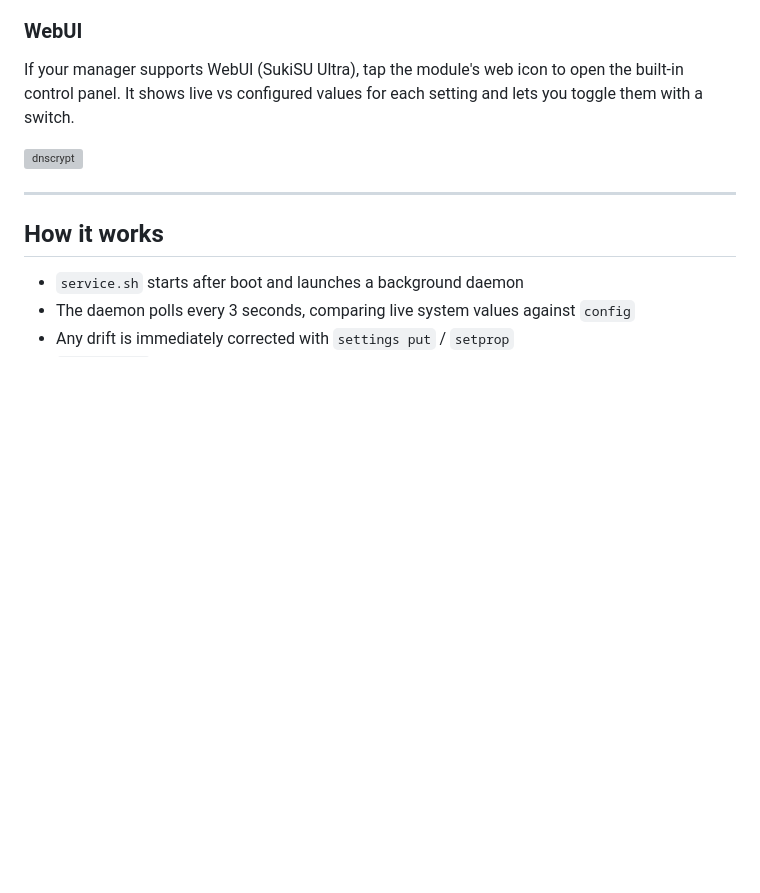
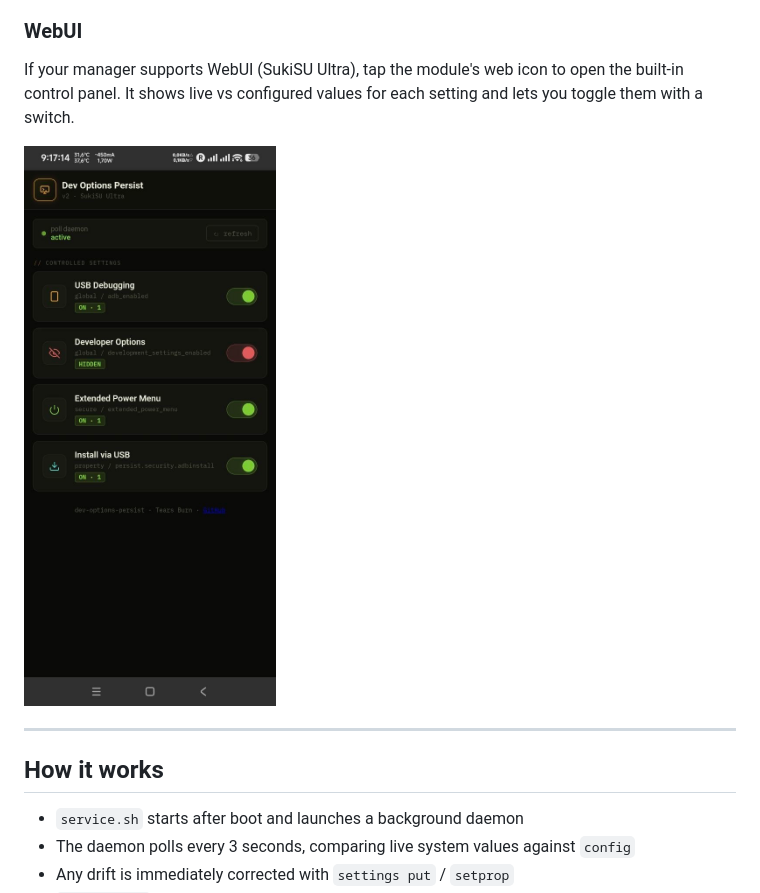
Before and after one commit to nikakvo/developer-option-persist, a Markdown page: README.md, the part around the change. Drawn GitHub-style; blank space fills up the shorter version; grey boxes are pictures that could not be loaded.

```diff
--- a/README.md
+++ b/README.md
@@ -66,7 +66,7 @@ You can edit this file manually with a root-capable file manager or via ADB shel
 
 If your manager supports WebUI (SukiSU Ultra), tap the module's web icon to open the built-in control panel. It shows live vs configured values for each setting and lets you toggle them with a switch.
 
-<img width="300" alt="dnscrypt" src="https://raw.githubusercontent.com/nikakvo/developer-option-persist/main/Dev-Oprion.jpg" />
+<img width="300" alt="dnscrypt" src="https://raw.githubusercontent.com/nikakvo/developer-option-persist/main/DevOprion.jpg" />
 
 ---
 
```
